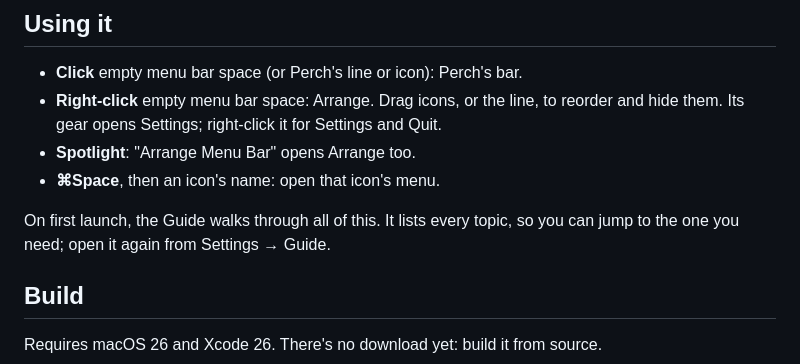
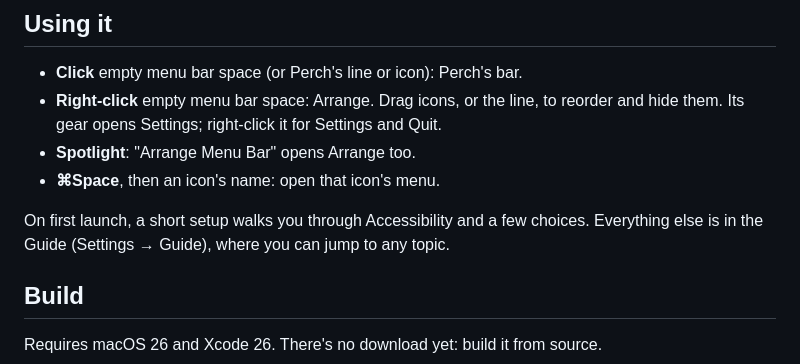
Before and after one commit to George-Brothers/perch, a Markdown page: README.md, the part around the change. GitHub-like rendering.

```diff
--- a/README.md
+++ b/README.md
@@ -28,7 +28,7 @@ Perch uses about 15 MB of memory and no CPU while idle. It reacts to events and
 - **Spotlight**: "Arrange Menu Bar" opens Arrange too.
 - **⌘Space**, then an icon's name: open that icon's menu.
 
-On first launch, the Guide walks through all of this. It lists every topic, so you can jump to the one you need; open it again from Settings → Guide.
+On first launch, a short setup walks you through Accessibility and a few choices. Everything else is in the Guide (Settings → Guide), where you can jump to any topic.
 
 ## Build
 
```
Also changed, not shown: docs/FEATURES.md (+2 -1 lines), docs/HANDOFF.md (+1 -0 lines), docs/screenshots/guide-1.png, docs/screenshots/setup-1.png (added), docs/screenshots/setup-2.png (added), docs/screenshots/setup-3.png (added), docs/screenshots/setup-4.png (added), 6 other files.
